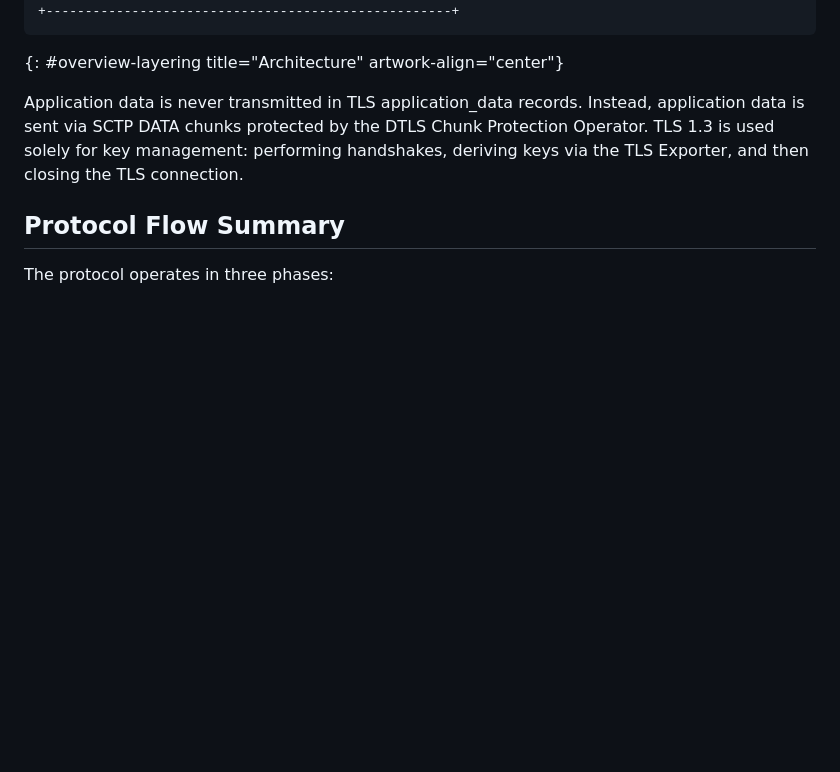
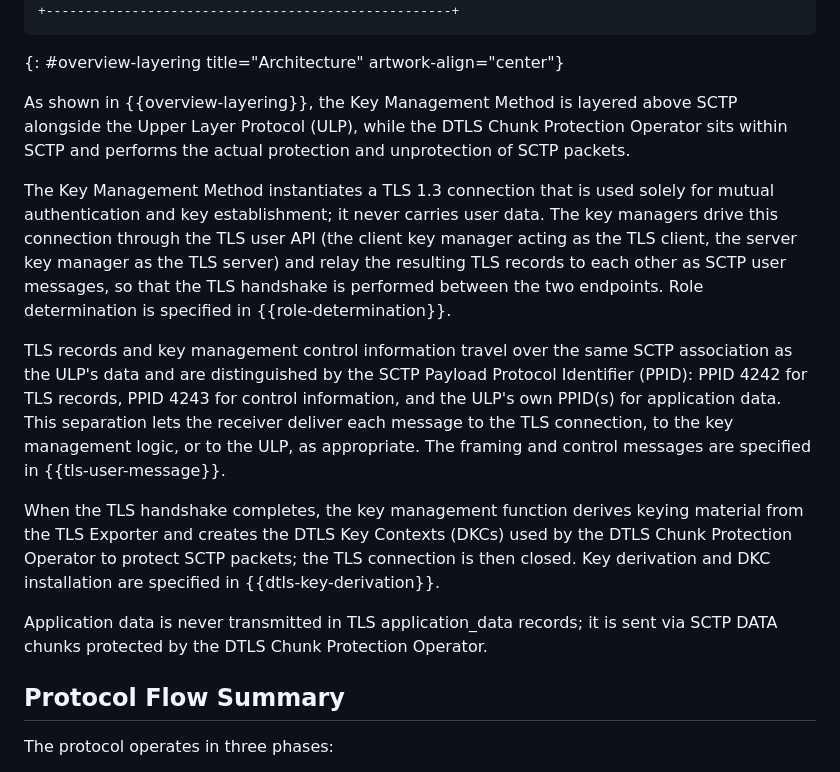
Before and after one commit to teiclap/draft-porfiri-tsvwg-sctp-dtls-handshake, a Markdown page: draft-porfiri-tsvwg-sctp-dtls-handshake.md, the part around the change. Rendered like a GitHub page; blank space fills up the shorter version.

Commit message:
Updated the architecture section

```diff
--- a/draft-porfiri-tsvwg-sctp-dtls-handshake.md
+++ b/draft-porfiri-tsvwg-sctp-dtls-handshake.md
@@ -233,11 +233,37 @@ SCTP.  Normative procedures are specified in {{procedures}}.
 ~~~~~~~~~~~
 {: #overview-layering title="Architecture" artwork-align="center"}
 
-Application data is never transmitted in TLS application_data records.
-Instead, application data is sent via SCTP DATA chunks protected by
-the DTLS Chunk Protection Operator.  TLS 1.3 is used solely for key
-management: performing handshakes, deriving keys via the TLS Exporter,
-and then closing the TLS connection.
+As shown in {{overview-layering}}, the Key Management Method is
+layered above SCTP alongside the Upper Layer Protocol (ULP), while the
+DTLS Chunk Protection Operator sits within SCTP and performs the actual
+protection and unprotection of SCTP packets.
+
+The Key Management Method instantiates a TLS 1.3 connection that is used
+solely for mutual authentication and key establishment; it never carries
+user data.  The key managers drive this connection through the TLS user
+API (the client key manager acting as the TLS client, the server key
+manager as the TLS server) and relay the resulting TLS records to each
+other as SCTP user messages, so that the TLS handshake is performed
+between the two endpoints.  Role determination is specified in
+{{role-determination}}.
+
+TLS records and key management control information travel over the same
+SCTP association as the ULP's data and are distinguished by the SCTP
+Payload Protocol Identifier (PPID): PPID 4242 for TLS records, PPID 4243
+for control information, and the ULP's own PPID(s) for application data.
+This separation lets the receiver deliver each message to the TLS
+connection, to the key management logic, or to the ULP, as appropriate.
+The framing and control messages are specified in {{tls-user-message}}.
+
+When the TLS handshake completes, the key management function derives
+keying material from the TLS Exporter and creates the DTLS Key Contexts
+(DKCs) used by the DTLS Chunk Protection Operator to protect SCTP
+packets; the TLS connection is then closed.  Key derivation and DKC
+installation are specified in {{dtls-key-derivation}}.
+
+Application data is never transmitted in TLS application_data records;
+it is sent via SCTP DATA chunks protected by the DTLS Chunk Protection
+Operator.
 
 ## Protocol Flow Summary
 
```
